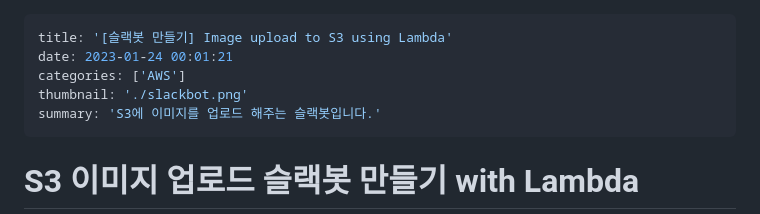
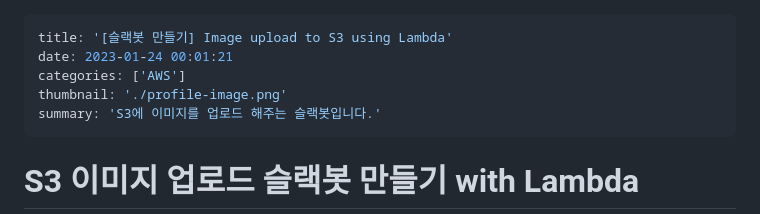
Before and after one commit to syankkim/syankkim.github.io, a Markdown page: contents/이미지슬랙봇.md, the part around the change. GitHub-like rendering.

Commit message:
썸네일 수정

```diff
--- a/contents/이미지슬랙봇.md
+++ b/contents/이미지슬랙봇.md
@@ -2,7 +2,7 @@
 title: '[슬랙봇 만들기] Image upload to S3 using Lambda'
 date: 2023-01-24 00:01:21
 categories: ['AWS']
-thumbnail: './slackbot.png'
+thumbnail: './profile-image.png'
 summary: 'S3에 이미지를 업로드 해주는 슬랙봇입니다.'
 ---
 
```
